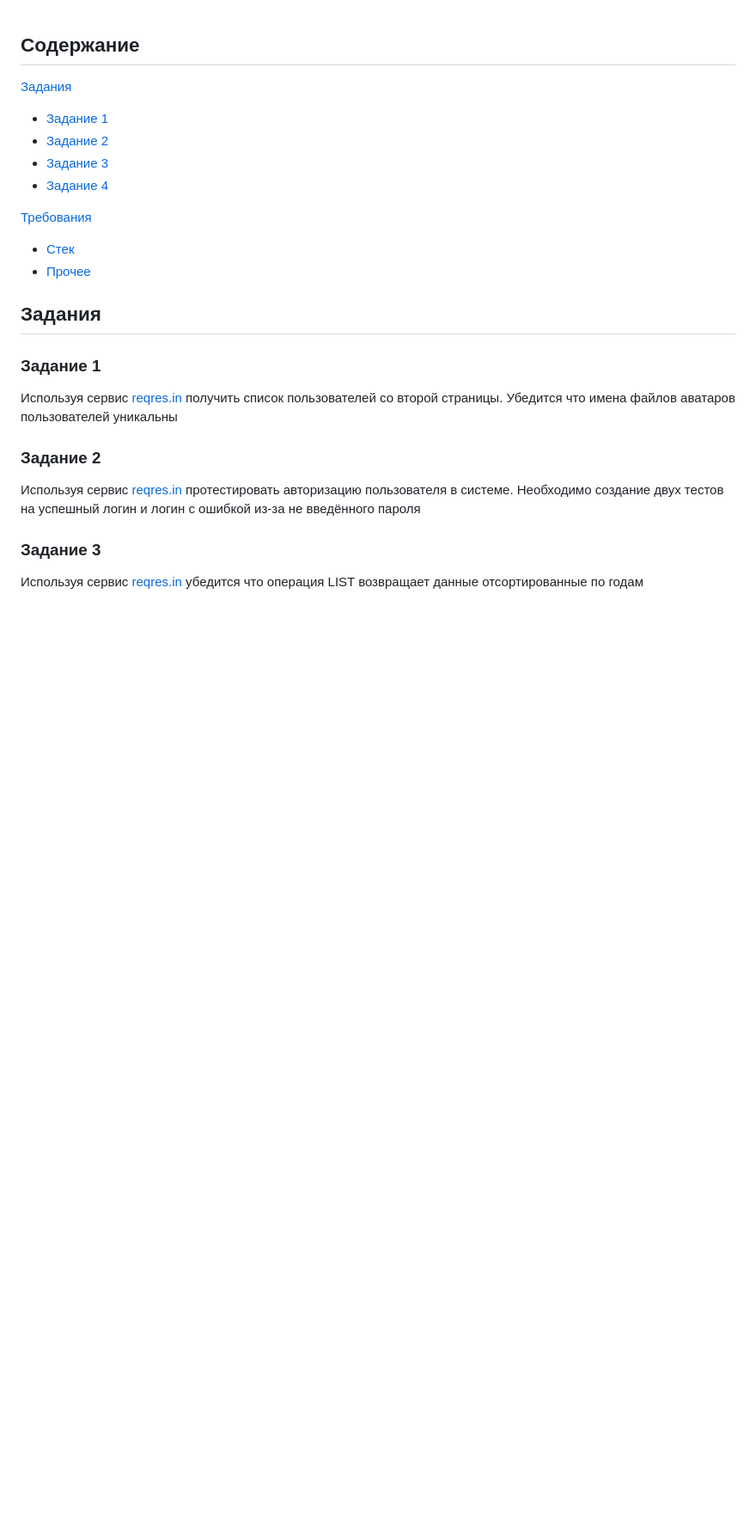
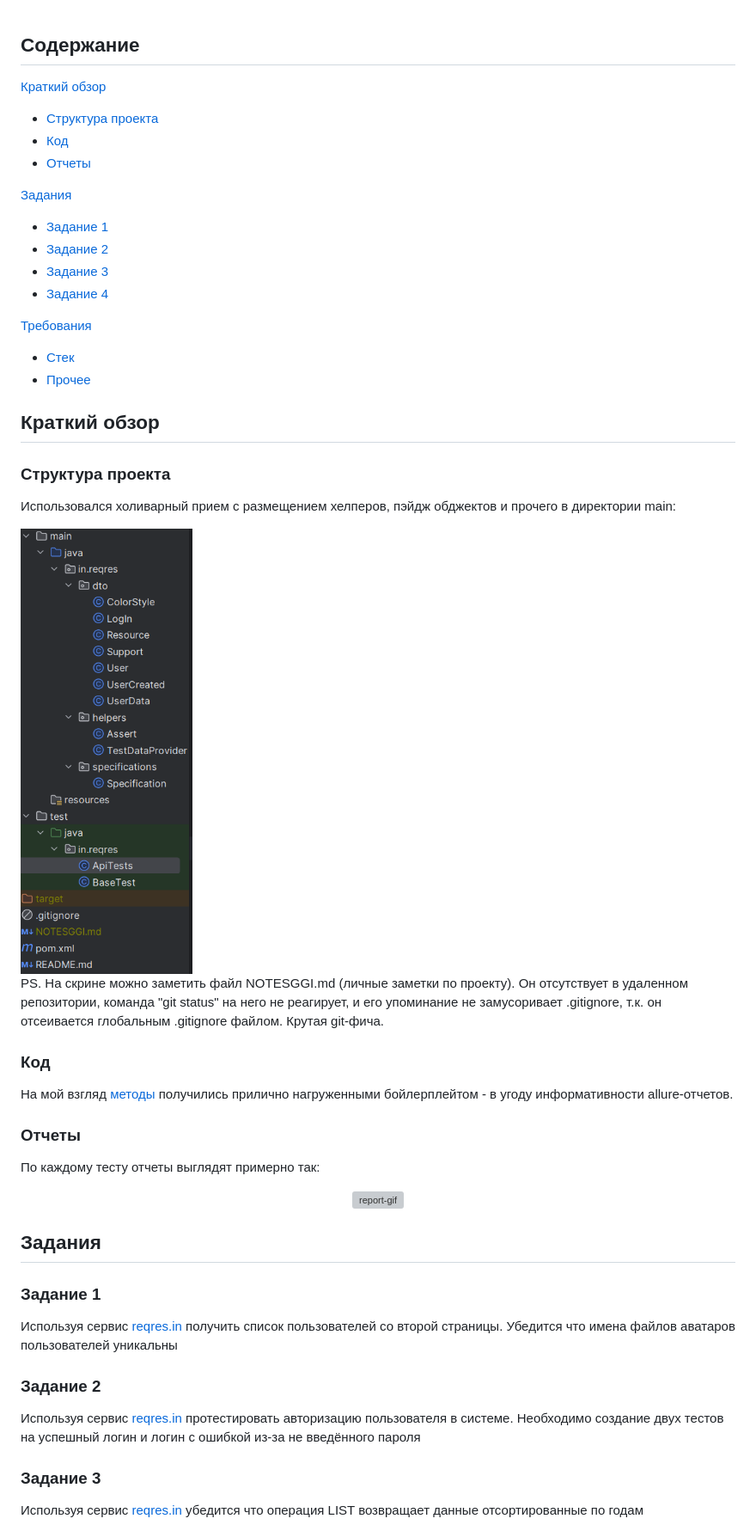
Before and after one commit to Achitheus/automationAPI, a Markdown page: README.md, the part around the change printed below. Shown: that part at 86% size. GitHub-like rendering; pictures changed too: markdown-resources/img.png (added); blank space fills up the shorter version; grey boxes are pictures that could not be loaded.

```diff
--- a/README.md
+++ b/README.md
@@ -1,4 +1,9 @@
 ## Содержание
+[Краткий обзор](#краткий-обзор)
+- [Структура проекта](#задание-1)
+- [Код](#код)
+- [Отчеты](#отчеты)
+
 [Задания](#задания)
 - [Задание 1](#задание-1)
 - [Задание 2](#задание-2)
@@ -8,6 +13,27 @@
 [Требования](#требования)
 - [Стек](#стек)
 - [Прочее](#прочее)
+
+## Краткий обзор
+### Структура проекта
+Использовался холиварный прием с размещением хелперов, пэйдж обджектов и прочего
+в директории main:
+
+<img src="markdown-resources/img.png" width="200">
+
+PS. На скрине можно заметить файл NOTESGGI.md (личные заметки по проекту).
+Он отсутствует в удаленном репозитории, команда "git status" на него не реагирует,
+и его упоминание не замусоривает .gitignore,
+т.к. он отсеивается глобальным .gitignore файлом. Крутая git-фича.
+### Код
+На мой взгляд [методы](src/test/java/in/reqres/ApiTests.java) получились прилично нагруженными бойлерплейтом -
+в угоду информативности allure-отчетов.
+### Отчеты
+По каждому тесту отчеты выглядят примерно так:
+<p align="center">
+<img src="markdown-resources/allure-report.gif" width="400" alt="report-gif">
+</p>
+
 
 ## Задания
 
```
Also changed, not shown: other parts of README.md (+1 -1 lines), 1 other file.
